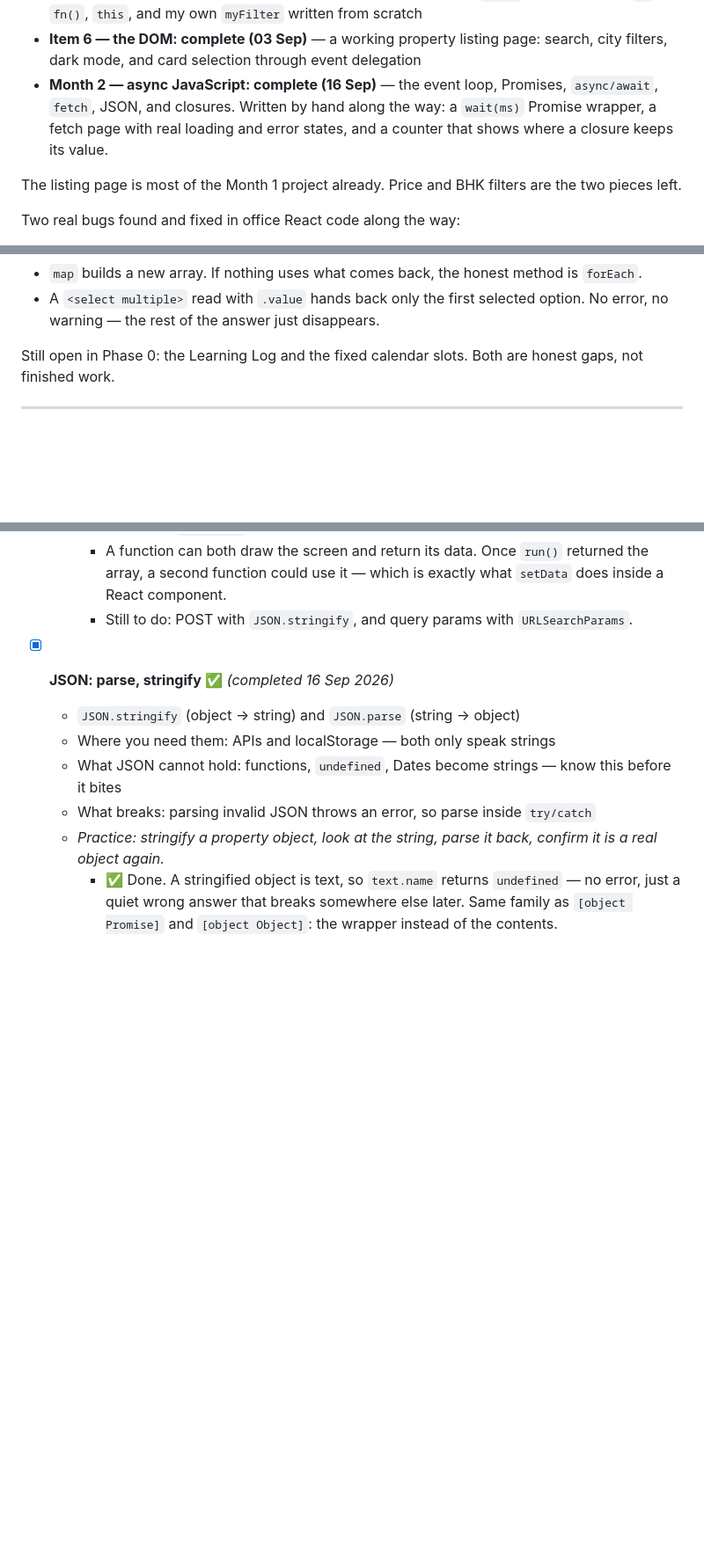
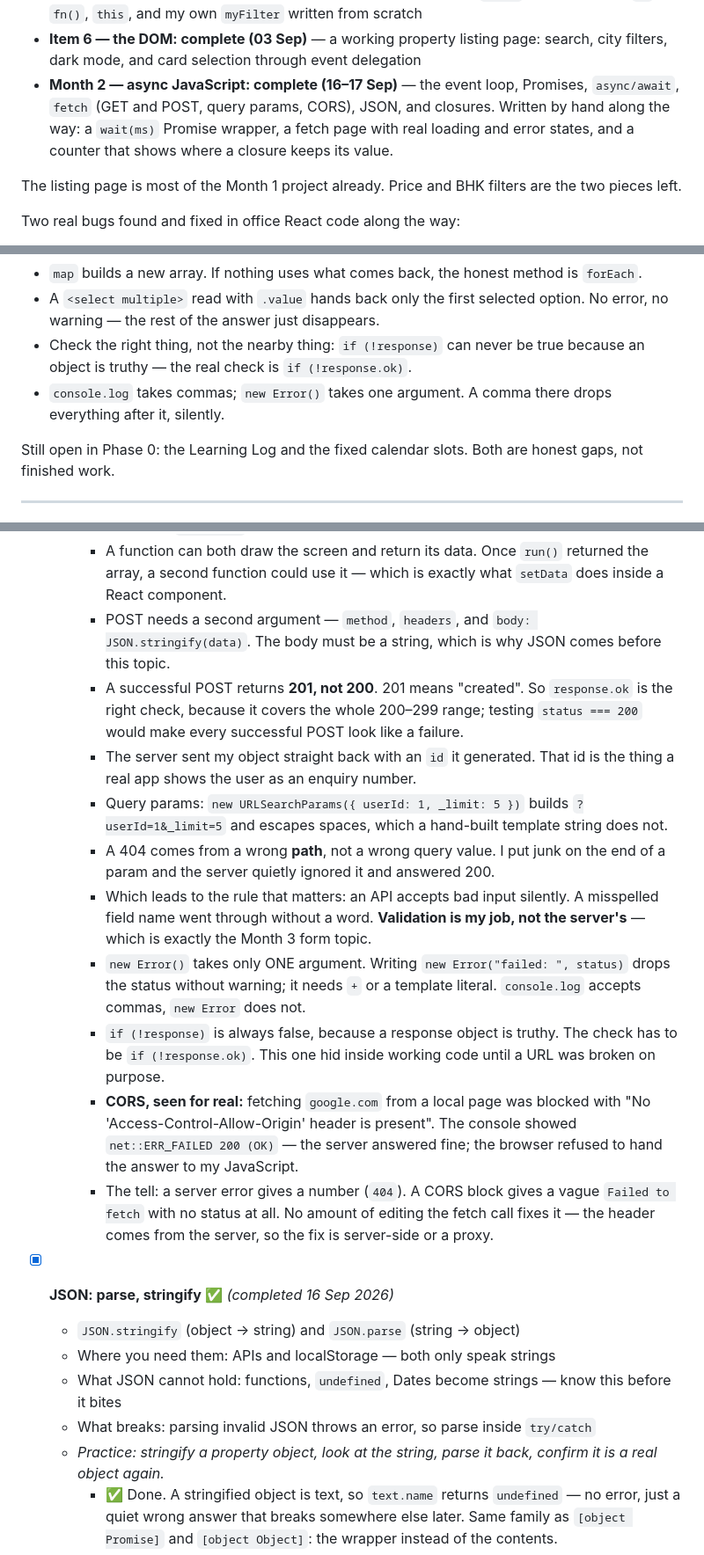
Before and after one commit to monirulislamkhan/frontend-roadmap, a Markdown page: README.md, 3 parts joined by grey strips. Shown at 88% size. Drawn GitHub-style; blank space fills up the shorter version.

Commit message:
Update README with latest progress and dates
Updated the last updated date and progress details for async JavaScript and fetch API sections.

```diff
--- a/README.md
+++ b/README.md
@@ -21,7 +21,7 @@ Done so far:
 - **Item 4 — objects: complete (26 Aug)** — destructuring with rename and defaults, nested destructuring and where it crashes, `Object.entries`, computed keys, rest
 - **Item 5 — functions: complete (26 Aug)** — arrow syntax and the `({ })` trap, callbacks, `fn` vs `fn()`, `this`, and my own `myFilter` written from scratch
 - **Item 6 — the DOM: complete (03 Sep)** — a working property listing page: search, city filters, dark mode, and card selection through event delegation
-- **Month 2 — async JavaScript: complete (16 Sep)** — the event loop, Promises, `async/await`, `fetch`, JSON, and closures. Written by hand along the way: a `wait(ms)` Promise wrapper, a fetch page with real loading and error states, and a counter that shows where a closure keeps its value.
+- **Month 2 — async JavaScript: complete (16–17 Sep)** — the event loop, Promises, `async/await`, `fetch` (GET and POST, query params, CORS), JSON, and closures. Written by hand along the way: a `wait(ms)` Promise wrapper, a fetch page with real loading and error states, and a counter that shows where a closure keeps its value.
 
 The listing page is most of the Month 1 project already. Price and BHK filters are the two pieces left.
 
@@ -40,6 +40,8 @@ Some rules that came out of the practice and now apply everywhere:
 - Anything the screen depends on belongs in a variable, not in the DOM. Two filters that each started from the full list kept erasing each other.
 - `map` builds a new array. If nothing uses what comes back, the honest method is `forEach`.
 - A `<select multiple>` read with `.value` hands back only the first selected option. No error, no warning — the rest of the answer just disappears.
+- Check the right thing, not the nearby thing: `if (!response)` can never be true because an object is truthy — the real check is `if (!response.ok)`.
+- `console.log` takes commas; `new Error()` takes one argument. A comma there drops everything after it, silently.
 
 Still open in Phase 0: the Learning Log and the fixed calendar slots. Both are honest gaps, not finished work.
 
@@ -234,7 +236,16 @@ Still open in Phase 0: the Learning Log and the fixed calendar slots. Both are h
     - Two `await`s are needed because two things arrive at different times — the headers first, the body second.
     - Loading, success and error all write to the same element, and `innerHTML` replaces rather than adds, so a separate `hideLoading()` had nothing left to do. `finally` is for the things `innerHTML` cannot undo, like re-enabling a button.
     - A function can both draw the screen and return its data. Once `run()` returned the array, a second function could use it — which is exactly what `setData` does inside a React component.
-    - Still to do: POST with `JSON.stringify`, and query params with `URLSearchParams`.
+    - POST needs a second argument — `method`, `headers`, and `body: JSON.stringify(data)`. The body must be a string, which is why JSON comes before this topic.
+    - A successful POST returns **201, not 200**. 201 means "created". So `response.ok` is the right check, because it covers the whole 200–299 range; testing `status === 200` would make every successful POST look like a failure.
+    - The server sent my object straight back with an `id` it generated. That id is the thing a real app shows the user as an enquiry number.
+    - Query params: `new URLSearchParams({ userId: 1, _limit: 5 })` builds `?userId=1&_limit=5` and escapes spaces, which a hand-built template string does not.
+    - A 404 comes from a wrong **path**, not a wrong query value. I put junk on the end of a param and the server quietly ignored it and answered 200.
+    - Which leads to the rule that matters: an API accepts bad input silently. A misspelled field name went through without a word. **Validation is my job, not the server's** — which is exactly the Month 3 form topic.
+    - `new Error()` takes only ONE argument. Writing `new Error("failed: ", status)` drops the status without warning; it needs `+` or a template literal. `console.log` accepts commas, `new Error` does not.
+    - `if (!response)` is always false, because a response object is truthy. The check has to be `if (!response.ok)`. This one hid inside working code until a URL was broken on purpose.
+    - **CORS, seen for real:** fetching `google.com` from a local page was blocked with "No 'Access-Control-Allow-Origin' header is present". The console showed `net::ERR_FAILED 200 (OK)` — the server answered fine; the browser refused to hand the answer to my JavaScript.
+    - The tell: a server error gives a number (`404`). A CORS block gives a vague `Failed to fetch` with no status at all. No amount of editing the fetch call fixes it — the header comes from the server, so the fix is server-side or a proxy.
 
 - [x] **JSON: parse, stringify** ✅ _(completed 16 Sep 2026)_
   - `JSON.stringify` (object → string) and `JSON.parse` (string → object)
```
Also changed, not shown: other parts of README.md (+2 -2 lines).
